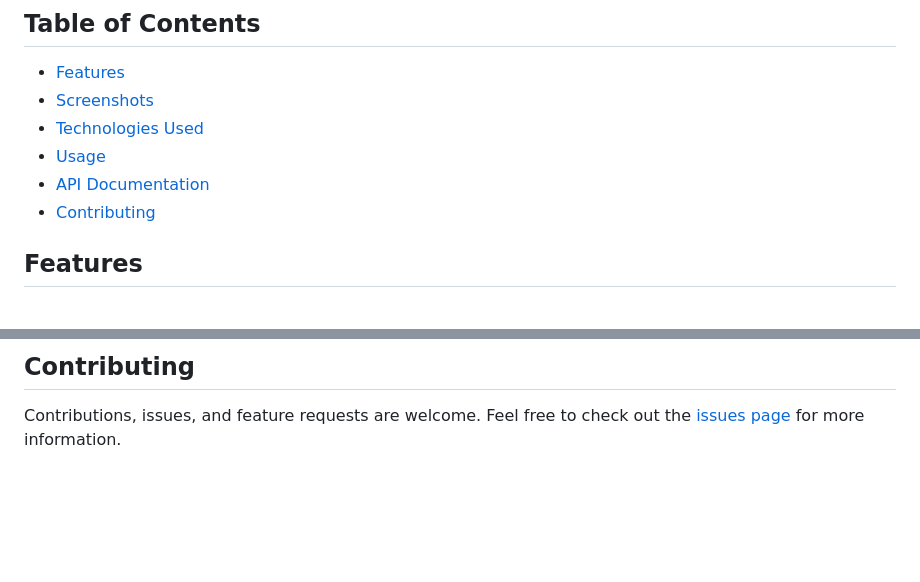
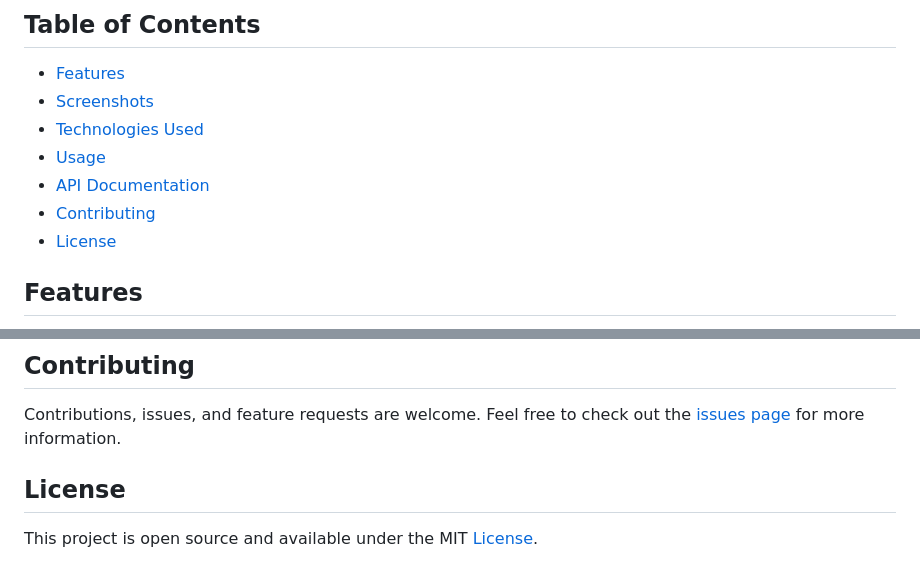
Before and after one commit to MianSaadTahir/php-rest-api-crud, a Markdown page: README.md, 2 parts joined by grey strips. Drawn GitHub-style; blank space fills up the shorter version.

```diff
--- a/README.md
+++ b/README.md
@@ -10,7 +10,7 @@ A full-stack web application for managing products and categories. The backend i
 - [Usage](#usage)
 - [API Documentation](#api-documentation)
 - [Contributing](#contributing)
-
+- [License](#license)
 ## Features
 
 - Full CRUD operations for products (Create, Read, Update, Delete)
@@ -270,3 +270,8 @@ A full-stack web application for managing products and categories. The backend i
 
 Contributions, issues, and feature requests are welcome.
 Feel free to check out the [issues page](https://github.com/MianSaadTahir/php-rest-api-crud/issues) for more information.
+
+
+## License
+
+This project is open source and available under the MIT [License](https://github.com/MianSaadTahir/php-rest-api-crud/blob/main/LICENSE).
```
